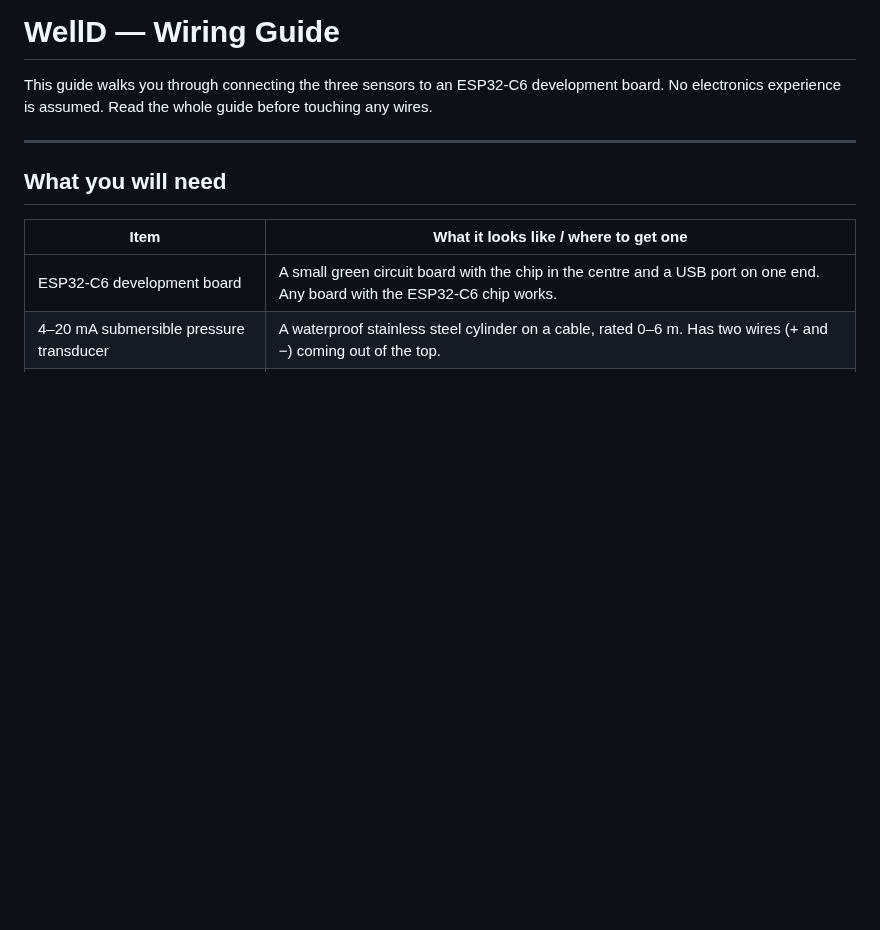
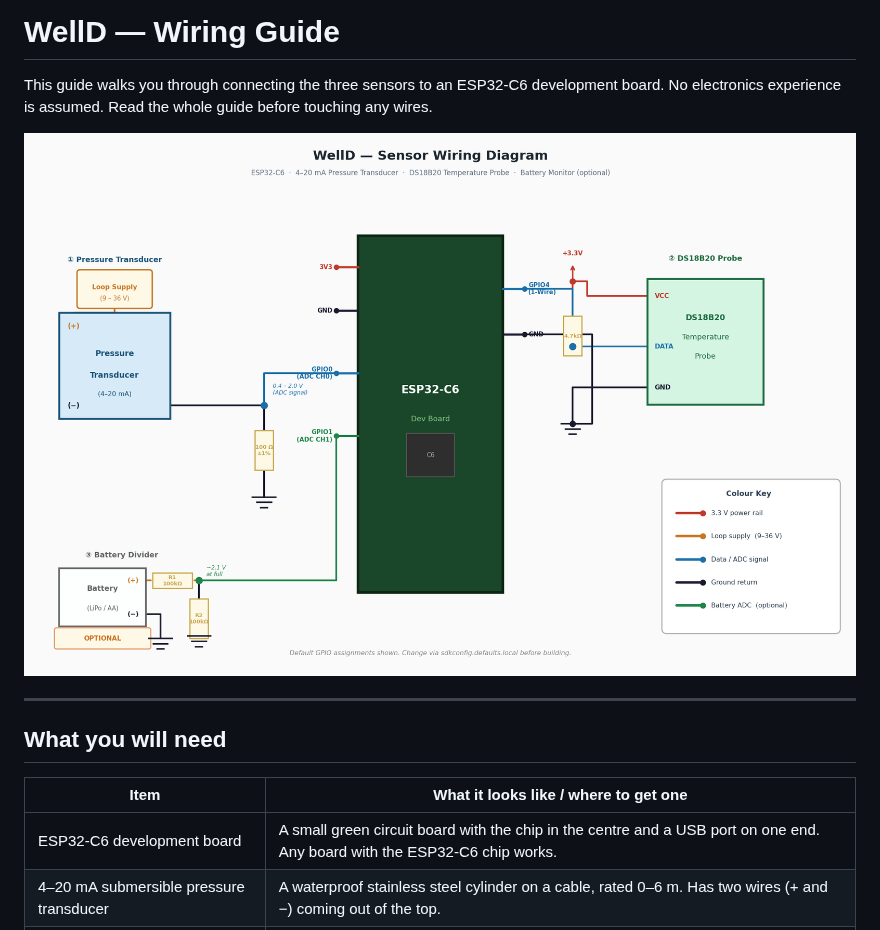
Before and after one commit to kinggh0stee/WellD, a Markdown page: docs/wiring.md, the part around the change. Rendered like a GitHub page; pictures changed too: docs/wiring_diagram.png (added); blank space fills up the shorter version.

Commit message:
docs: add graphical wiring diagram (PNG + generator script)
Adds docs/wiring_diagram.png — a colour-coded matplotlib diagram showing
all three sensor circuits (pressure transducer, DS18B20, battery divider)
connected to the ESP32-C6 board, with a legend, component labels, and
GPIO/ADC annotations. docs/gen_wiring_diagram.py is the generator script.
docs/wiring.md updated to embed the image at the top.

https://claude.ai/code/session_01SkQgoMCCHBMR9FD6ftEPBE

```diff
--- a/docs/wiring.md
+++ b/docs/wiring.md
@@ -1,6 +1,8 @@
 # WellD — Wiring Guide
 
 This guide walks you through connecting the three sensors to an ESP32-C6 development board. No electronics experience is assumed. Read the whole guide before touching any wires.
+
+![WellD sensor wiring diagram](wiring_diagram.png)
 
 ---
 
```
Also changed, not shown: 1 other file.
